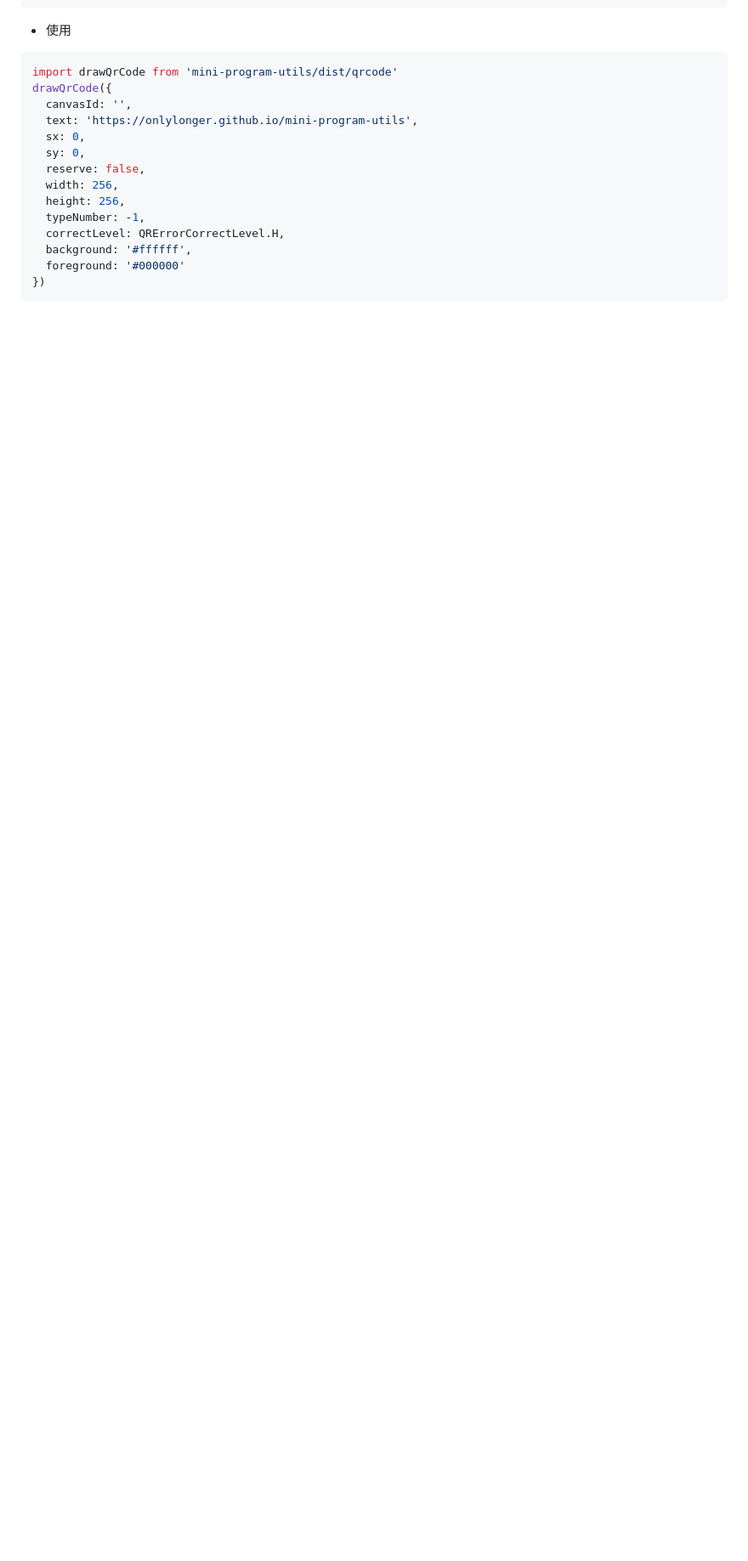
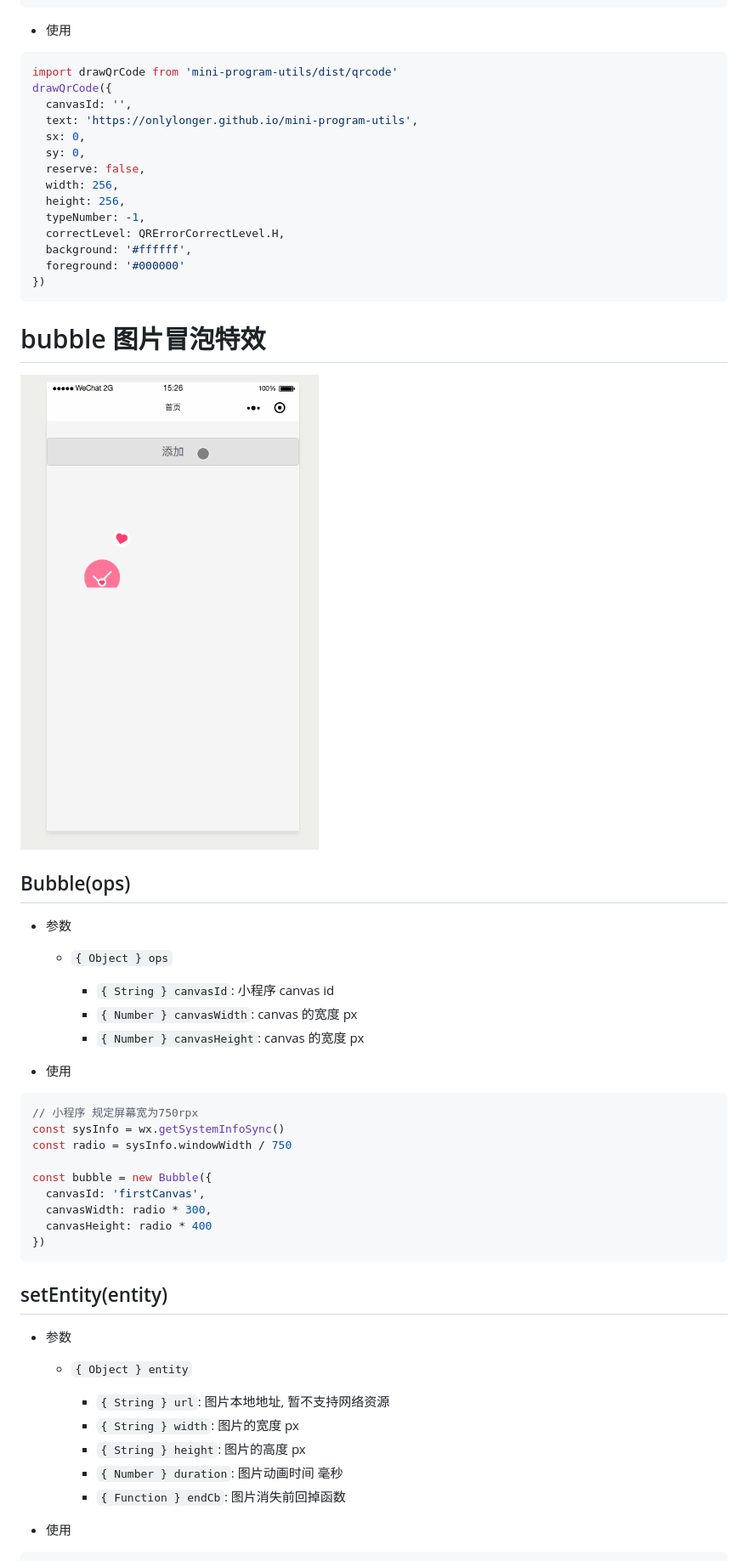
Before and after one commit to Onlylonger/mini-program-utils, a Markdown page: docs/README.md, the part around one of its changes. Shown at 85% size. Rendered like a GitHub page; pictures changed too: docs/static/gif/bubble.gif (added); blank space fills up the shorter version.

Commit message:
A 增加Bubble 冒泡类; A 增加 Bubble 文档

````diff
--- a/docs/README.md
+++ b/docs/README.md
@@ -181,3 +181,46 @@ drawQrCode({
   foreground: '#000000'
 })
 ```
+
+# bubble 图片冒泡特效
+
+![Bubble效果](./static/gif/bubble.gif)
+
+## Bubble(ops)
+
+- 参数
+
+  - `{ Object } ops`
+
+    - `{ String } canvasId`: 小程序 canvas id
+    - `{ Number } canvasWidth`: canvas 的宽度 px
+    - `{ Number } canvasHeight`: canvas 的宽度 px
+
+- 使用
+
+```js
+// 小程序 规定屏幕宽为750rpx
+const sysInfo = wx.getSystemInfoSync()
+const radio = sysInfo.windowWidth / 750
+
+const bubble = new Bubble({
+  canvasId: 'firstCanvas',
+  canvasWidth: radio * 300,
+  canvasHeight: radio * 400
+})
+```
+
+## setEntity(entity)
+
+- 参数
+
+  - `{ Object } entity`
+
+    - `{ String } url`: 图片本地地址, 暂不支持网络资源
+    - `{ String } width`: 图片的宽度 px
+    - `{ String } height`: 图片的高度 px
+    - `{ Number } duration`: 图片动画时间 毫秒
+    - `{ Function } endCb`: 图片消失前回掉函数
+
+- 使用
+
````
Also changed, not shown: other parts of docs/README.md (+21 -0 lines), 7 other files.
